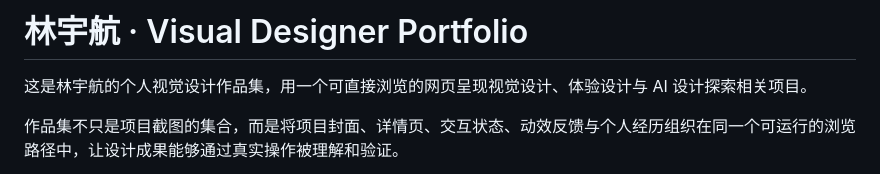
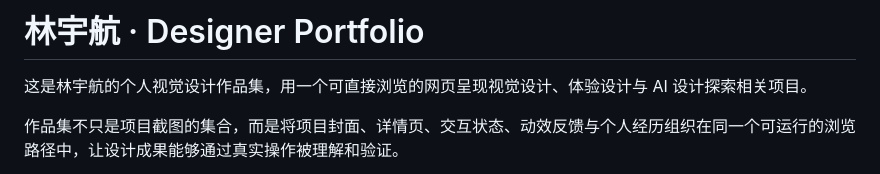
Before and after one commit to AeroL1n/Linyuhang-Design-Portfolio, a Markdown page: README.md, the part around the change. Drawn GitHub-style.

```diff
--- a/README.md
+++ b/README.md
@@ -1,4 +1,4 @@
-# 林宇航 · Visual Designer Portfolio
+# 林宇航 · Designer Portfolio
 
 这是林宇航的个人视觉设计作品集，用一个可直接浏览的网页呈现视觉设计、体验设计与 AI 设计探索相关项目。
 
```
